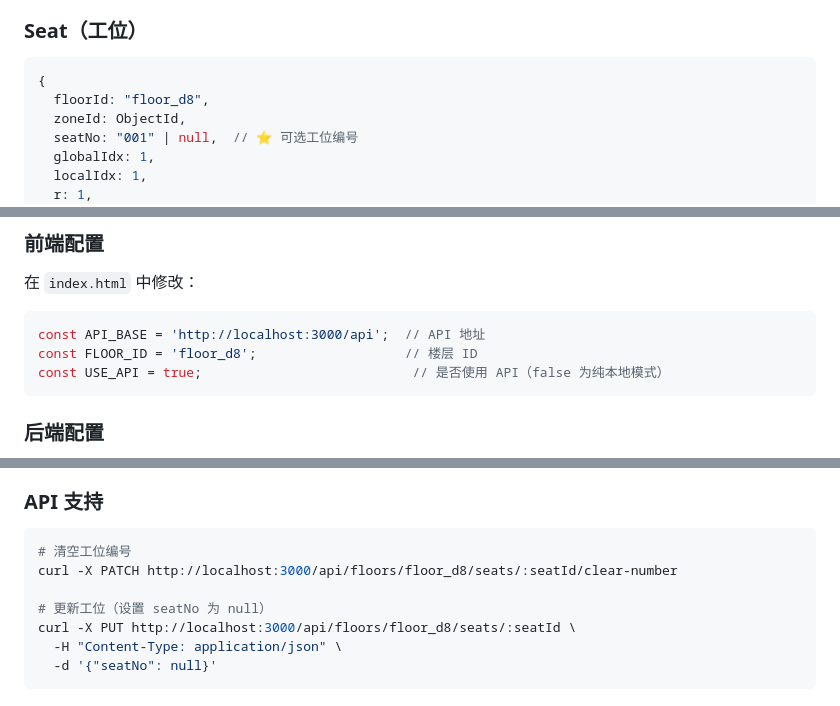
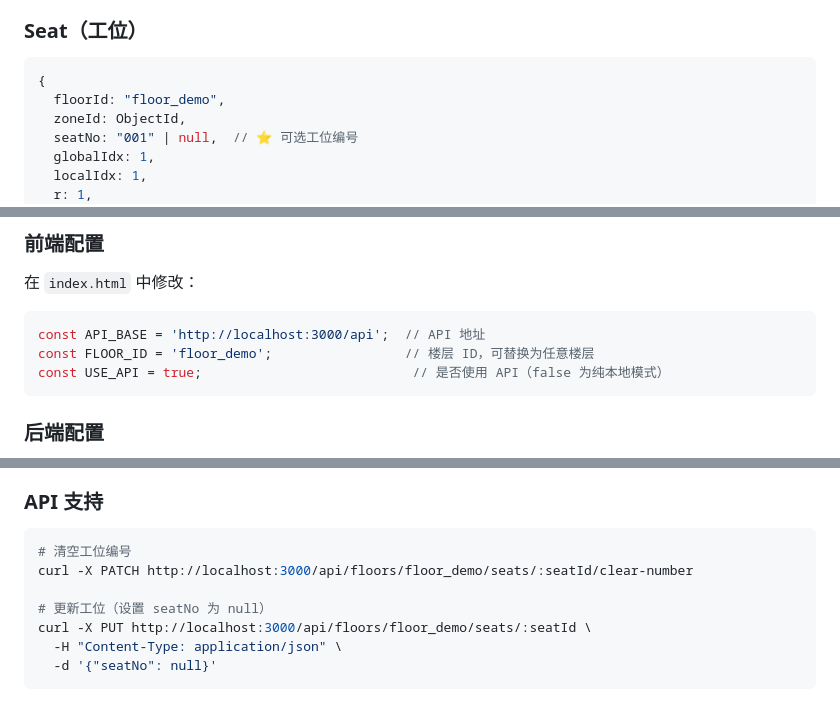
Before and after one commit to rslywhj/seat-manager, a Markdown page: README.md, 3 parts joined by grey strips. Rendered like a GitHub page.

````diff
--- a/README.md
+++ b/README.md
@@ -139,7 +139,7 @@ node scripts/migrate.js floor-data.json
 
 ```javascript
 {
-  floorId: "floor_d8",
+  floorId: "floor_demo",
   zoneId: ObjectId,
   seatNo: "001" | null,  // ⭐ 可选工位编号
   globalIdx: 1,
@@ -279,7 +279,7 @@ set_manager/
 
 ```javascript
 const API_BASE = 'http://localhost:3000/api';  // API 地址
-const FLOOR_ID = 'floor_d8';                   // 楼层 ID
+const FLOOR_ID = 'floor_demo';                 // 楼层 ID，可替换为任意楼层
 const USE_API = true;                           // 是否使用 API（false 为纯本地模式）
 ```
 
@@ -332,10 +332,10 @@ CORS_ORIGIN=*                                   # CORS 配置
 
 ```bash
 # 清空工位编号
-curl -X PATCH http://localhost:3000/api/floors/floor_d8/seats/:seatId/clear-number
+curl -X PATCH http://localhost:3000/api/floors/floor_demo/seats/:seatId/clear-number
 
 # 更新工位（设置 seatNo 为 null）
-curl -X PUT http://localhost:3000/api/floors/floor_d8/seats/:seatId \
+curl -X PUT http://localhost:3000/api/floors/floor_demo/seats/:seatId \
   -H "Content-Type: application/json" \
   -d '{"seatNo": null}'
 ```
````
Also changed, not shown: other parts of README.md (+7 -7 lines).
